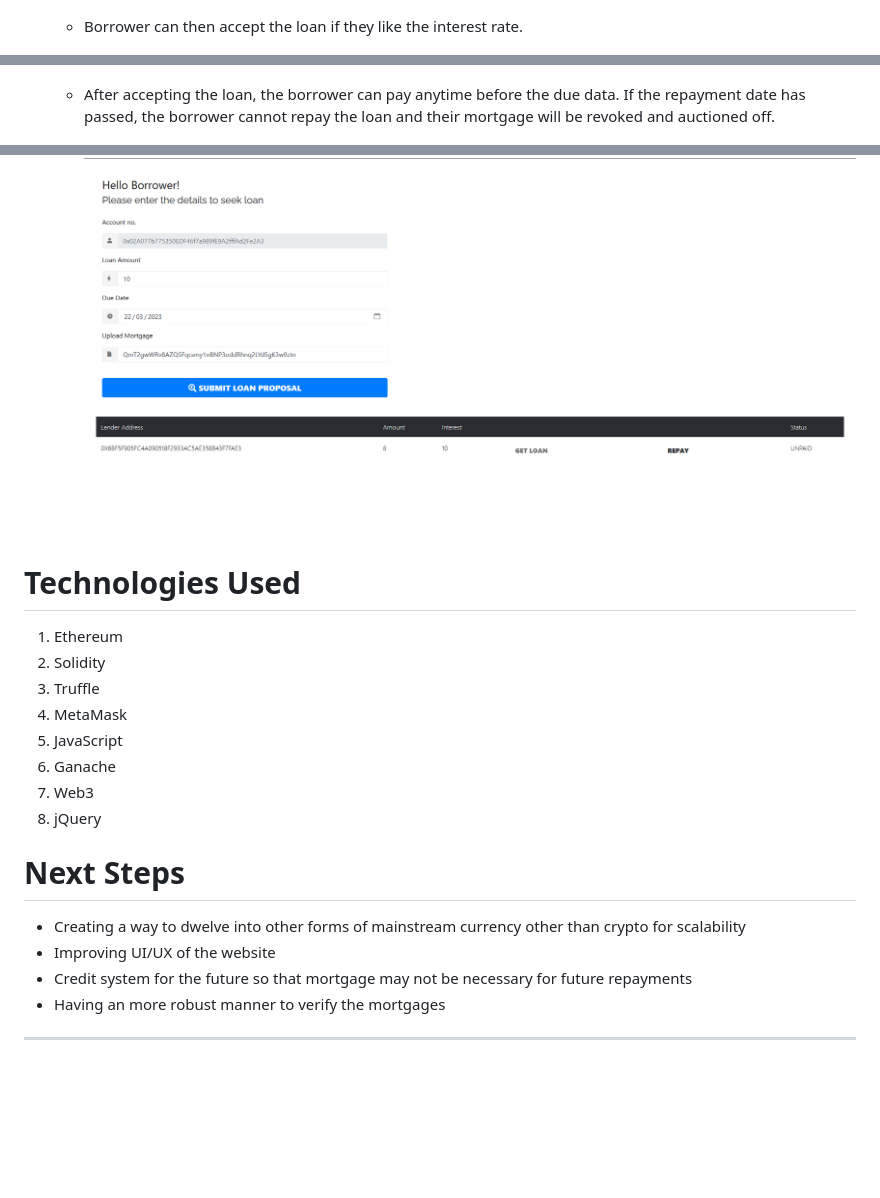
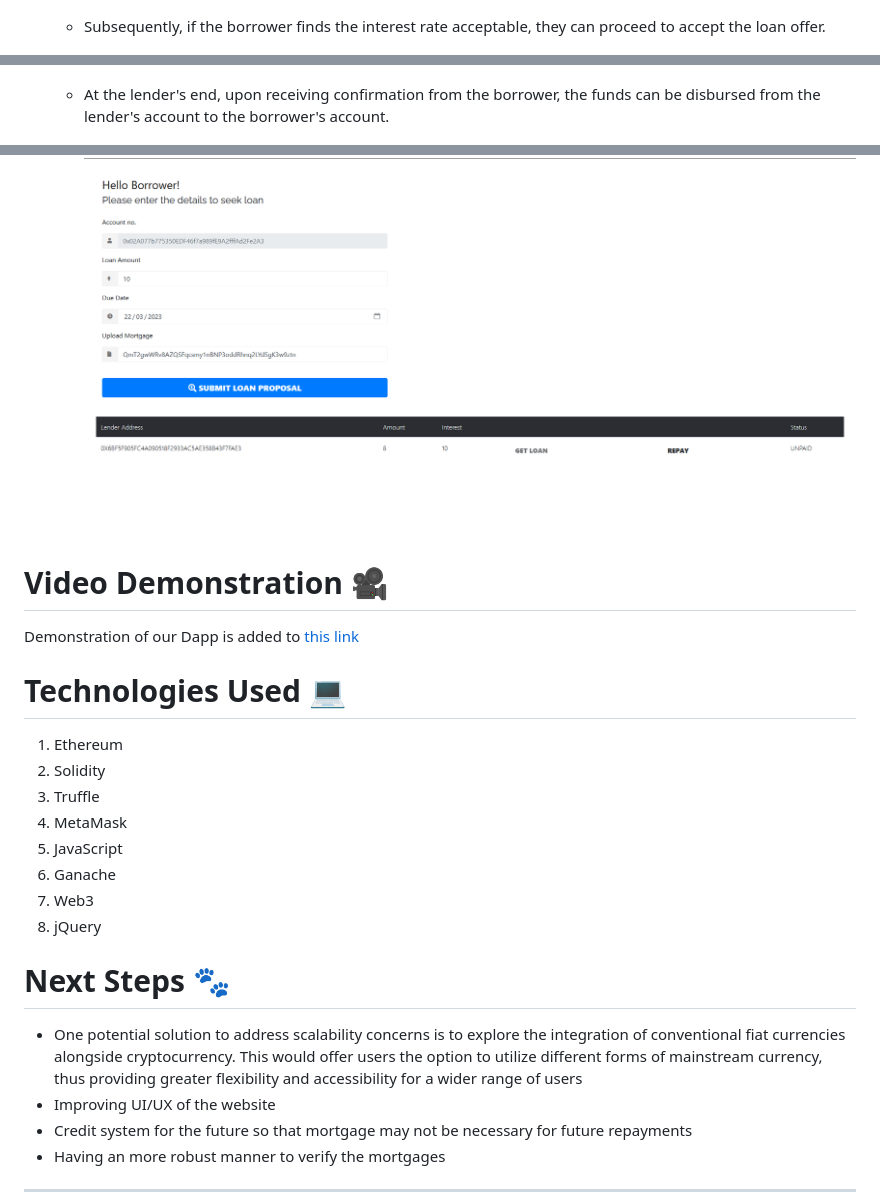
Before and after one commit to zuberrahman/Asset_Stacks, a Markdown page: README.md, 3 parts joined by grey strips. GitHub-like rendering; blank space fills up the shorter version.

```diff
--- a/README.md
+++ b/README.md
@@ -77,7 +80,7 @@
 
     <img src ="images/loan-page.png" height="450" width="925">
 
-  * Borrower can then accept the loan if they like the interest rate.
+  * Subsequently, if the borrower finds the interest rate acceptable, they can proceed to accept the loan offer.
 
     <img src ="images/loan-accepting.png" height="450" width="925">
 
@@ -86,15 +89,23 @@
     <img src ="images/loan-disbursal.png" height="450" width="925">
 
 
-  * After accepting the loan, the borrower can pay anytime before the due data. If the repayment date has passed, the borrower cannot repay the loan and their mortgage will be revoked and auctioned off.
+  * At the lender's end, upon receiving confirmation from the borrower, the funds can be disbursed from the lender's account to the borrower's account.
 
     <img src ="images/repayment.png" height="450" width="925">
 
 </ol>
 
+
+   <div id="video-demonstration"/>
+
+   # Video Demonstration :movie_camera:
+
+   Demonstration of our Dapp is added to [this link](https://www.youtube.com/watch?v=FGlOViG8Wf0&ab_channel=ZuberRahman)
+
+
    <div id="technologies-used" />
 
-   # Technologies Used
+   # Technologies Used :computer:
 
 1. Ethereum
 2. Solidity
@@ -107,9 +118,9 @@
 
   <div id="next-steps" />
 
- # Next Steps
+ # Next Steps :feet:
 
- * Creating a way to dwelve into other forms of mainstream currency other than crypto for scalability
+ * One potential solution to address scalability concerns is to explore the integration of conventional fiat currencies alongside cryptocurrency. This would offer users the option to utilize different forms of mainstream currency, thus providing greater flexibility and accessibility for a wider range of users
  * Improving UI/UX of the website
  * Credit system for the future so that mortgage may not be necessary for future repayments
  * Having an more robust manner to verify the mortgages
```
Also changed, not shown: other parts of README.md (+14 -11 lines).
